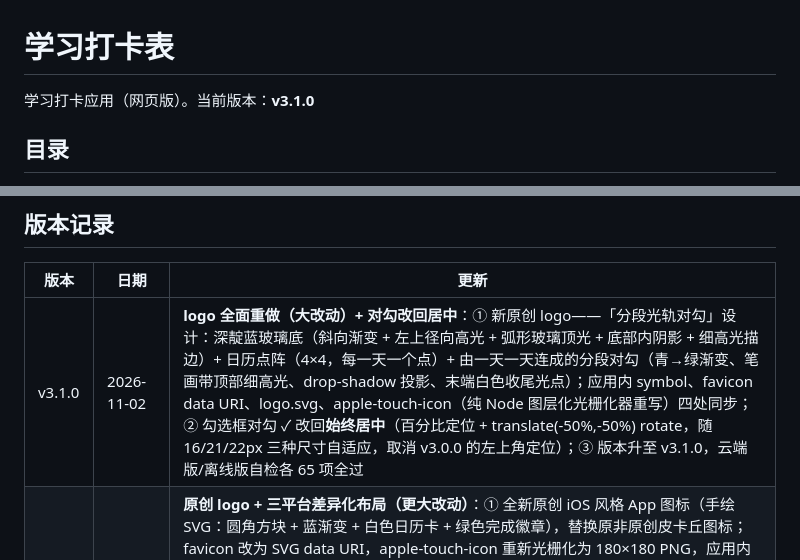
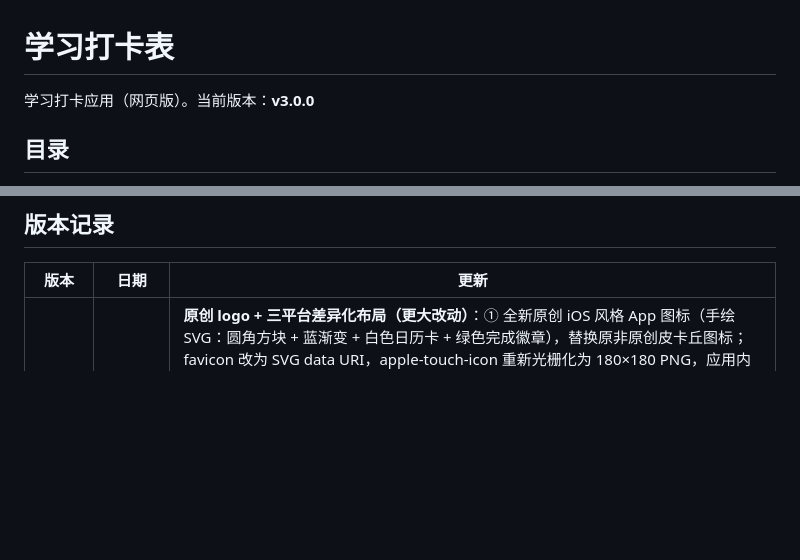
Before and after one commit to diorninger/checkin-app, a Markdown page: README.md, 2 parts joined by grey strips. Rendered like a GitHub page; blank space fills up the shorter version.

Commit message:
v3.0.0(回档): 全量回退 v3.1.0 —— logo 恢复白日历卡+绿徽章、对勾恢复左上角定位、版本回到 3.0.0

```diff
--- a/README.md
+++ b/README.md
@@ -1,6 +1,6 @@
 # 学习打卡表
 
-学习打卡应用（网页版）。当前版本：**v3.1.0**
+学习打卡应用（网页版）。当前版本：**v3.0.0**
 
 ## 目录
 
@@ -21,7 +21,6 @@
 
 | 版本 | 日期 | 更新 |
 | --- | --- | --- |
-| v3.1.0 | 2026-11-02 | **logo 全面重做（大改动）+ 对勾改回居中**：① 新原创 logo——「分段光轨对勾」设计：深靛蓝玻璃底（斜向渐变 + 左上径向高光 + 弧形玻璃顶光 + 底部内阴影 + 细高光描边）+ 日历点阵（4×4，每一天一个点）+ 由一天一天连成的分段对勾（青→绿渐变、笔画带顶部细高光、drop-shadow 投影、末端白色收尾光点）；应用内 symbol、favicon data URI、logo.svg、apple-touch-icon（纯 Node 图层化光栅化器重写）四处同步；② 勾选框对勾 ✓ 改回**始终居中**（百分比定位 + translate(-50%,-50%) rotate，随 16/21/22px 三种尺寸自适应，取消 v3.0.0 的左上角定位）；③ 版本升至 v3.1.0，云端版/离线版自检各 65 项全过 |
 | v3.0.0 | 2026-11-01 | **原创 logo + 三平台差异化布局（更大改动）**：① 全新原创 iOS 风格 App 图标（手绘 SVG：圆角方块 + 蓝渐变 + 白色日历卡 + 绿色完成徽章），替换原非原创皮卡丘图标；favicon 改为 SVG data URI，apple-touch-icon 重新光栅化为 180×180 PNG，应用内标题栏/侧边栏/大标题三处内联复用；② 三平台布局真正分化——iPhone：底部标签栏（日历/清单/进度/更多）+ 大标题 + 全宽卡片 + 弹窗底部上滑 sheet（带 grabber）+「更多」动作面板；iPad：侧边栏分栏布局（类 iPad「设置」，300px 侧栏 + 主内容 + 面板，44px 触控行）；Mac：窗口外壳 + 紧凑源列表（224px）+ 顶部工具栏；③ 勾选框对勾 ✓ 固定在左上角（不再居中），含小屏媒体查询同步修正 |
 | v2.5.0 | 2026-11-01 | **Apple 设计系统重构（大改动）**：① 设备分流——自动识别 iPhone / iPad / Mac，分别套用 iOS / iPadOS / macOS 观感；② 配色全面替换为 Apple 系统色（亮色 #f2f2f7 底 / #007AFF 蓝 / #34C759 绿 / #FF9500 橙 / #AF52DE 紫 / #FF3B30 红，暗色对应 #000 / #0A84FF / #30D158 / #FF9F0A / #BF5AF2 / #FF453A）；③ macOS 上呈现窗口外壳（交通灯 + 居中标题 + 圆角阴影）+ 左侧源列表侧边栏（视图 / 9 个月份 / 同步·提醒·添加·打印·重置，选中态蓝色高亮）；④ iPad / iPhone 上弹窗改为大圆角 sheet（22px）并在右上角带「完成」按钮，触控目标加大；⑤ 字体改为系统字体（SF），去除衬线。同时收紧设备判定，非 Apple 桌面不再误判为 macOS |
 | v2.4.6 | 2026-11-01 | 修复「提醒设置」面板视觉杂乱：补实体卡片背景、输入框去写死白、星期芯片改用 var(--surface)；修复深色模式按钮：主按钮（保存/绑定）改强调色深字不再白刺眼、次按钮（关闭/跳过）提亮不再看不见；**提醒默认全部关闭、不再预填**：考试提醒默认关（examOn=false，仅保留用户曾显式开启的值）、默认无预填规则、点「添加提醒」新建的规则默认不勾选（on=false），全部由用户自行添加与勾选；绑定弹窗新增「我的打卡码」展示 + 一键复制，免去跨设备手敲 6 位码 |
```
Also changed, not shown: checkin-app/apple-touch-icon.png, 3 other files.
